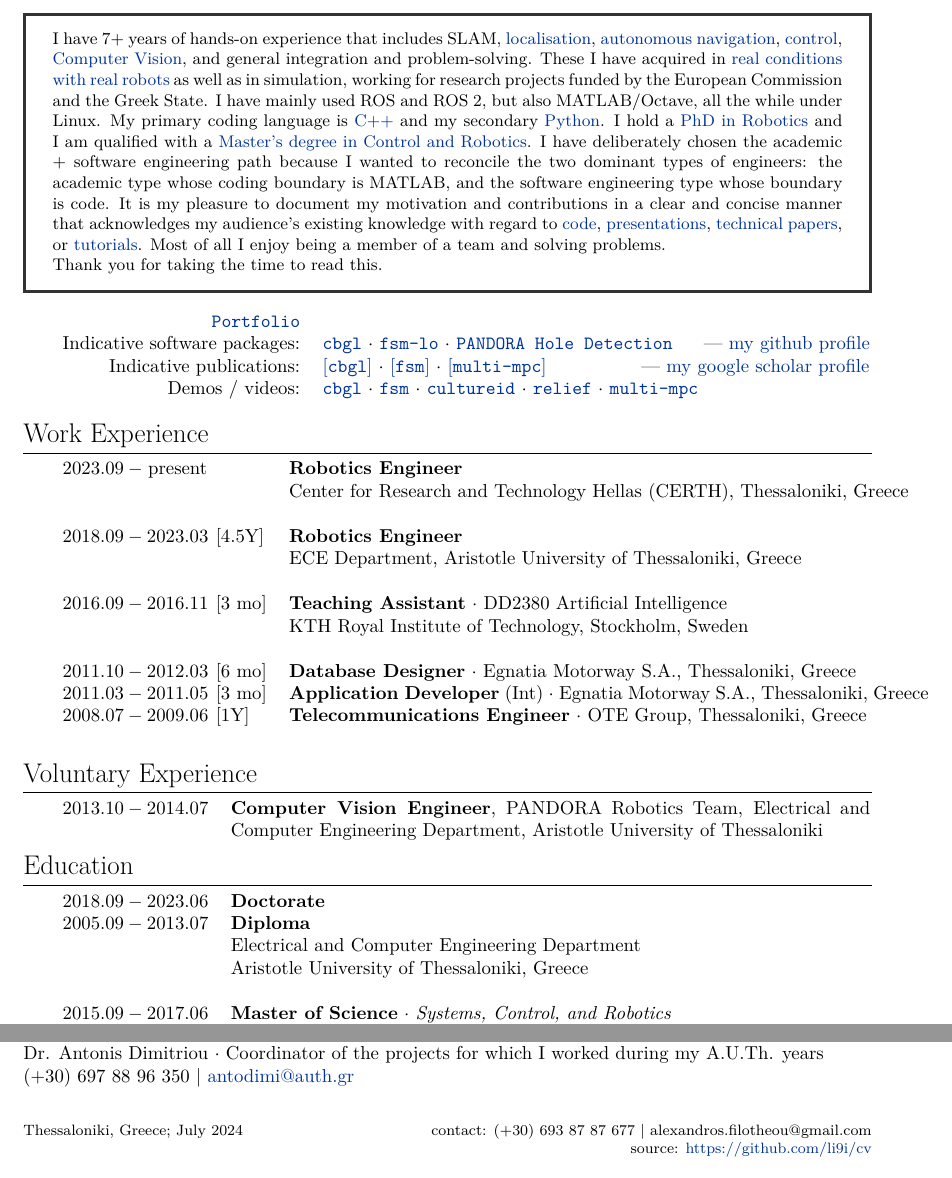
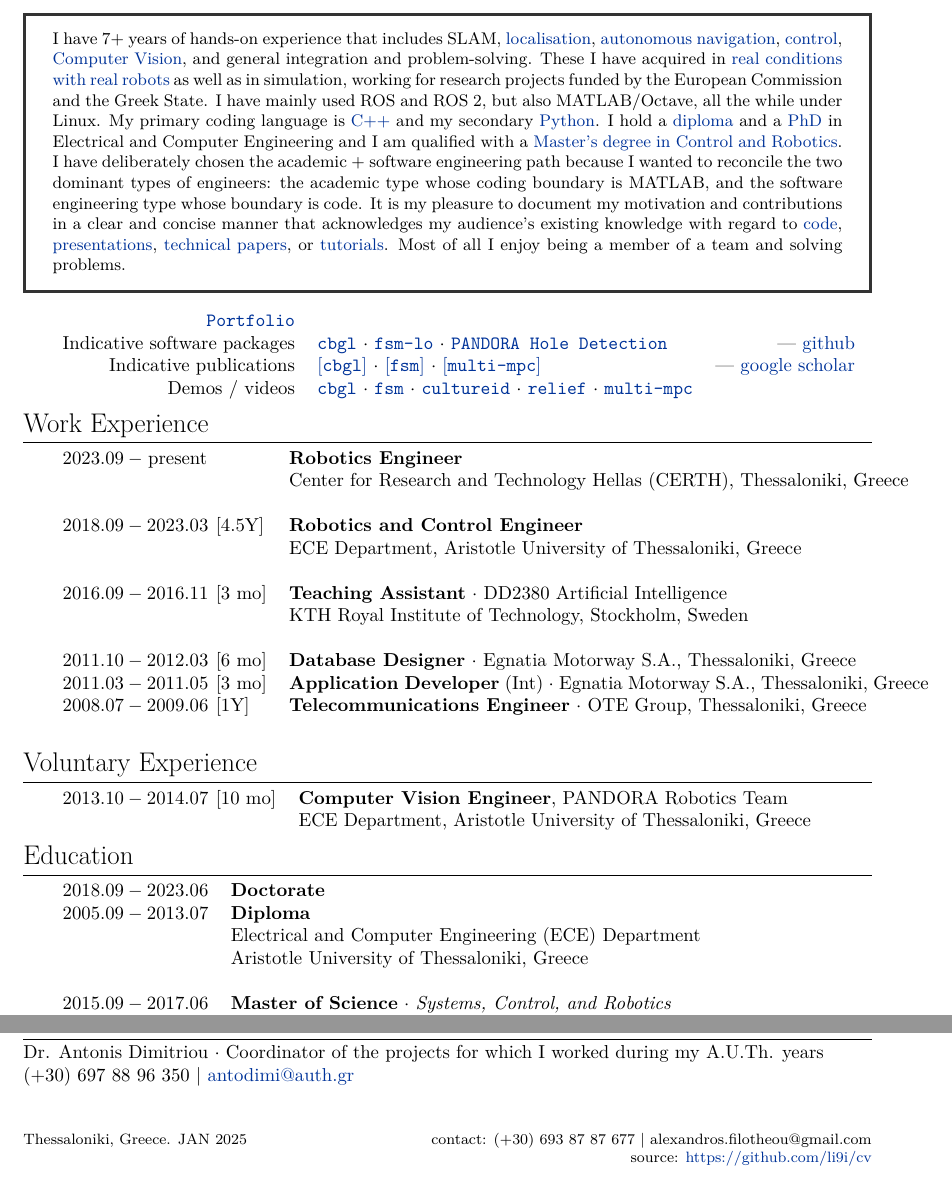
Before and after one commit to li9i/cv, a LaTeX CV (short/cv_alexandros_filotheou.tex): two parts of the page, joined at a grey line, cut so that both start at the same text. Compiled offline with XeLaTeX.

Commit message:
Minor modifications

```diff
--- a/short/cv_alexandros_filotheou.tex
+++ b/short/cv_alexandros_filotheou.tex
@@ -33,7 +33,7 @@
 \pagestyle{fancy}
 \fancyhead[]{}
 \renewcommand{\headrulewidth}{0pt}
-\fancyfoot[LO,RE]{\footnotesize Thessaloniki, Greece; July 2024  \hfill contact: (+30) 693 87 87 677 $|$ alexandros.filotheou@gmail.com\\
+\fancyfoot[LO,RE]{\footnotesize Thessaloniki, Greece. JAN 2025  \hfill contact: (+30) 693 87 87 677 $|$ alexandros.filotheou@gmail.com\\
  \hfill source: \href{https://github.com/li9i/cv}{https://github.com/li9i/cv}}
 
 
@@ -70,7 +70,7 @@
   primary coding language is \href{https://github.com/li9i/fsm}{C++} and my
   secondary
   \href{https://github.com/cultureid-auth-ros-packages/cultureid-waypoints-following}{Python}.
-  I hold a \href{https://ikee.lib.auth.gr/record/354644}{PhD in Robotics} and I
+  I hold a \href{https://ikee.lib.auth.gr/record/291560}{diploma} and a \href{https://ikee.lib.auth.gr/record/354644}{PhD} in Electrical and Computer Engineering and I
   am qualified with a
   \href{http://kth.diva-portal.org/smash/record.jsf?pid=diva2\%3A1102597\&dswid=2875}{Master's degree in Control and Robotics}.
   I have deliberately chosen the academic + software engineering path because I
@@ -82,8 +82,6 @@
   \href{https://github.com/li9i/pandora_vision_2014/blob/hydro-devel/pandora_vision_hole_detector/src/hole_fusion_node/hole_fusion.cpp}{code},
   \href{https://www.youtube.com/watch?v=xaDKjI0WkDc}{presentations}, \href{https://ieeexplore.ieee.org/abstract/document/9981228}{technical papers},
   or \href{https://github.com/li9i/ros1_humble_bridge_template}{tutorials}. Most of all I enjoy being a member of a team and solving problems.
-
-  Thank you for taking the time to read this.
 \end{bw_box}
 
 
@@ -91,23 +89,22 @@
 %	LINKS
 %----------------------------------------------------------------------------------------
 \vspace{+0.1cm}
-\begin{tabular}{rl}
-  \href{https://docs.google.com/viewer?url=https://raw.githubusercontent.com/li9i/portfolio/master/portfolio.pdf}{\texttt{Portfolio}} &\\
+\begin{tabular}{rlr}
+  \href{https://docs.google.com/viewer?url=https://raw.githubusercontent.com/li9i/portfolio/master/portfolio.pdf}{\texttt{Portfolio}} &&\\
 
-  Indicative software packages: &
+  Indicative software packages &
   \href{https://github.com/li9i/cbgl}{\texttt{cbgl}} $\cdot$
   \href{https://github.com/li9i/fsm-lo}{\texttt{fsm-lo}} $\cdot$
   %\href{https://github.com/li9i/lama-odom}{\texttt{lama-odom}} $\cdot$
-  \href{https://github.com/li9i/pandora\_vision\_2014/tree/hydro-devel/pandora\_vision\_hole\_detector}{\texttt{PANDORA Hole Detection}} \hspace{1em} --- \href{https://github.com/li9i}{my github profile}\\
+  \href{https://github.com/li9i/pandora\_vision\_2014/tree/hydro-devel/pandora\_vision\_hole\_detector}{\texttt{PANDORA Hole Detection}} \hspace{1em} & --- \href{https://github.com/li9i}{github}\\
 
-  Indicative publications: &
+  Indicative publications &
   \href{https://ieeexplore.ieee.org/abstract/document/10802235}{[\texttt{cbgl}]} $\cdot$
   \href{https://ieeexplore.ieee.org/abstract/document/9981228}{[\texttt{fsm}]} $\cdot$
-  \href{https://www.tandfonline.com/doi/full/10.1080/00207179.2018.1514129}{[\texttt{multi-mpc}]} \hspace{4.4em} --- \href{https://scholar.google.com/citations?hl=en&user=9_hI4hMAAAAJ&view_op=list_works&sortby=pubdate}{my google scholar profile}\\
+  \href{https://www.tandfonline.com/doi/full/10.1080/00207179.2018.1514129}{[\texttt{multi-mpc}]} \hspace{4.4em} & --- \href{https://scholar.google.com/citations?hl=en&user=9_hI4hMAAAAJ&view_op=list_works&sortby=pubdate}{google scholar}\\
 
-  Demos / videos: & \href{https://www.youtube.com/watch?v=xaDKjI0WkDc}{\texttt{cbgl}} $\cdot$ \href{https://www.youtube.com/watch?v=hB4qsHCEXGI}{\texttt{fsm}} $\cdot$ \href{https://cultureid.web.auth.gr/?page\_id=200&lang=en}{\texttt{cultureid}} $\cdot$ \href{https://relief.web.auth.gr/}{\texttt{relief}} $\cdot$ \href{https://www.youtube.com/watch?v=937OZez1iN8}{\texttt{multi-mpc}}
-\end{tabular}\\
-
+  Demos / videos & \href{https://www.youtube.com/watch?v=xaDKjI0WkDc}{\texttt{cbgl}} $\cdot$ \href{https://www.youtube.com/watch?v=hB4qsHCEXGI}{\texttt{fsm}} $\cdot$ \href{https://cultureid.web.auth.gr/?page\_id=200&lang=en}{\texttt{cultureid}} $\cdot$ \href{https://relief.web.auth.gr/}{\texttt{relief}} $\cdot$ \href{https://www.youtube.com/watch?v=937OZez1iN8}{\texttt{multi-mpc}} &
+\end{tabular}
 %----------------------------------------------------------------------------------------
 %	WORK EXPERIENCE
 %----------------------------------------------------------------------------------------
@@ -119,7 +116,7 @@
 $2023.09 - \hfill \textnormal{present} \hfill$ & & \textbf{Robotics Engineer} \\
                                                & & Center for Research and Technology Hellas (CERTH), Thessaloniki, Greece\\
 &\\
-  $2018.09 - 2023.03$ & \hspace{-0.4cm} [4.5Y] & \textbf{Robotics Engineer} \\
+  $2018.09 - 2023.03$ & \hspace{-0.4cm} [4.5Y] & \textbf{Robotics and Control Engineer} \\
                       & \hspace{-0.4cm}        & ECE Department, Aristotle University of Thessaloniki, Greece\\
 &\\
 $2016.09 - 2016.11$   & \hspace{-0.4cm} [3 mo] & \textbf{Teaching Assistant} $\cdot$ DD2380 Artificial Intelligence\\
@@ -142,10 +139,10 @@ $2008.07 - 2009.06$   & \hspace{-0.4cm} [1Y] & \textbf{Telecommunications Engine
 %----------------------------------------------------------------------------------------
 \section{Voluntary Experience}
 
-\begin{tabular}{rp{12cm}}
+\begin{tabular}{rlp{12cm}}
 %------------------------------------------------
-$2013.10 - 2014.07$ & \textbf{Computer Vision Engineer}, PANDORA Robotics Team,
-Electrical and Computer Engineering Department, Aristotle University of Thessaloniki
+$2013.10 - 2014.07$ & \hspace{-0.4cm} [10 mo] & \textbf{Computer Vision Engineer}, PANDORA Robotics Team \\
+                    & & ECE Department, Aristotle University of Thessaloniki, Greece
 \end{tabular}
 
 
@@ -158,7 +155,7 @@ Electrical and Computer Engineering Department, Aristotle University of Thessalo
 \begin{tabular}{rp{12cm}}
 $2018.09 - 2023.06$ & \textbf{Doctorate} \\
 $2005.09 - 2013.07$ & \textbf{Diploma} \\
-                    & Electrical and Computer Engineering Department\\
+                    & Electrical and Computer Engineering (ECE) Department\\
                     & Aristotle University of Thessaloniki, Greece \\
 &\\
 $2015.09 - 2017.06$ & \textbf{Master of Science} $\cdot$ \textit{Systems, Control, and Robotics}\\
```
Also changed, not shown: full/cv_alexandros_filotheou.tex (+3 -3 lines), full/cv_alexandros_filotheou.bbl (added), full/cv_alexandros_filotheou.pdf, short/cv_alexandros_filotheou.pdf, 11 other files.
